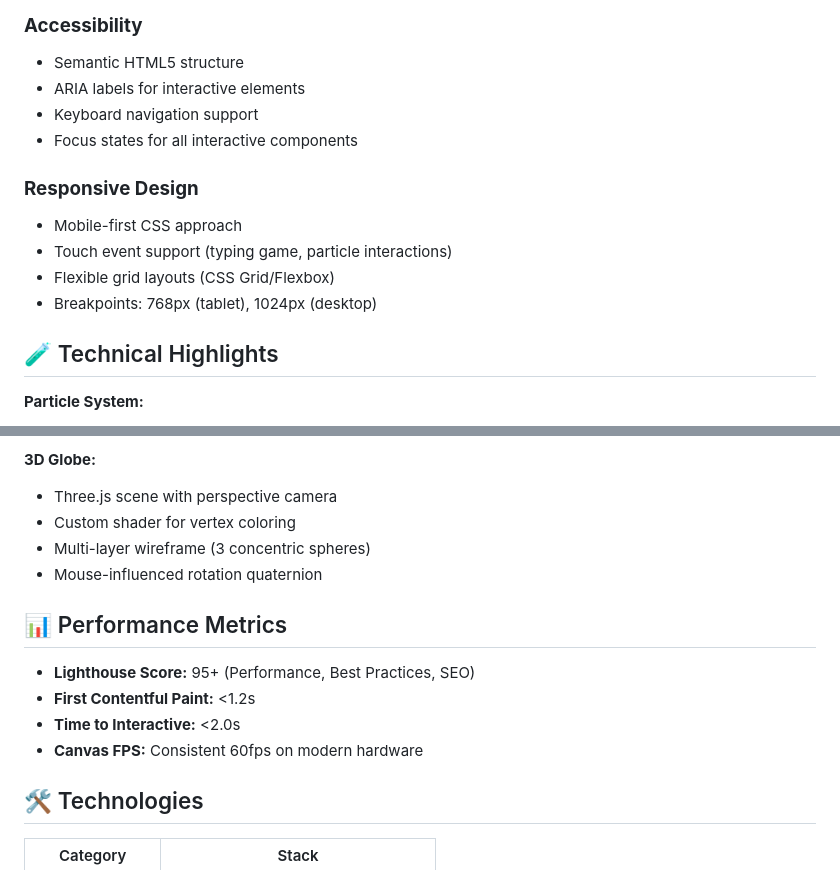
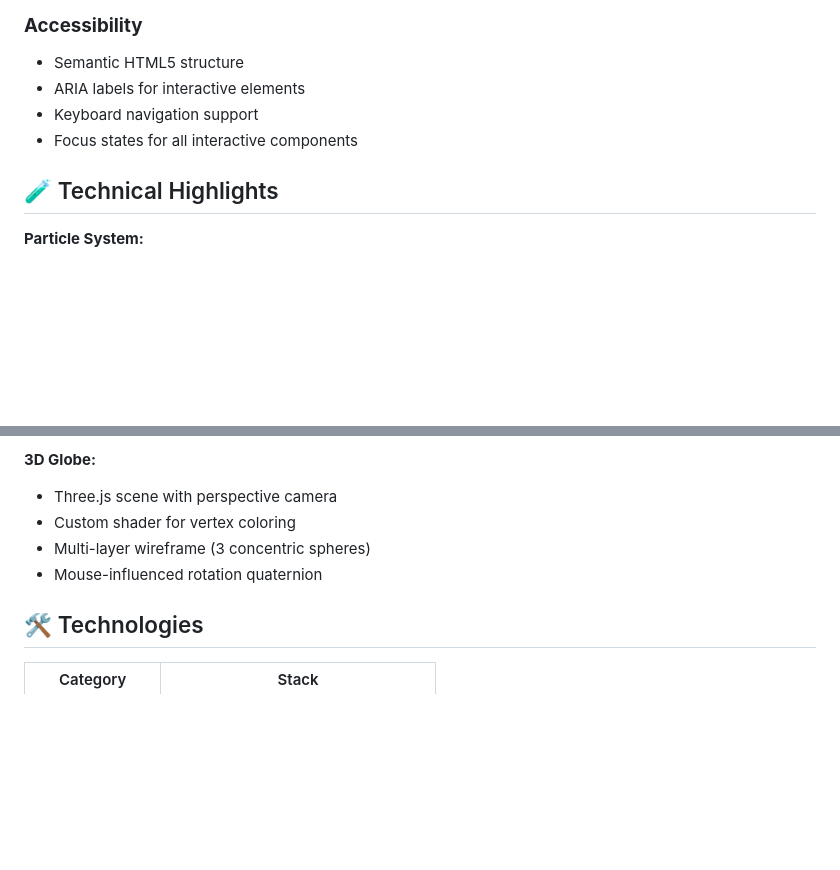
Before and after one commit to jahuytee/Projects-Page, a Markdown page: README.md, 2 parts joined by grey strips. Rendered like a GitHub page; blank space fills up the shorter version.

Commit message:
docs: Remove performance metrics and responsive design sections

```diff
--- a/README.md
+++ b/README.md
@@ -113,12 +113,6 @@ vercel dev
 - Keyboard navigation support
 - Focus states for all interactive components
 
-### **Responsive Design**
-- Mobile-first CSS approach
-- Touch event support (typing game, particle interactions)
-- Flexible grid layouts (CSS Grid/Flexbox)
-- Breakpoints: 768px (tablet), 1024px (desktop)
-
 ## 🧪 Technical Highlights
 
 **Particle System:**
@@ -138,13 +132,6 @@ vercel dev
 - Multi-layer wireframe (3 concentric spheres)
 - Mouse-influenced rotation quaternion
 
-## 📊 Performance Metrics
-
-- **Lighthouse Score:** 95+ (Performance, Best Practices, SEO)
-- **First Contentful Paint:** <1.2s
-- **Time to Interactive:** <2.0s
-- **Canvas FPS:** Consistent 60fps on modern hardware
-
 ## 🛠️ Technologies
 
 | Category | Stack |
```
